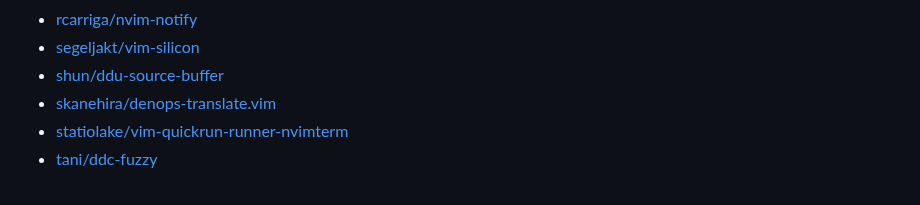
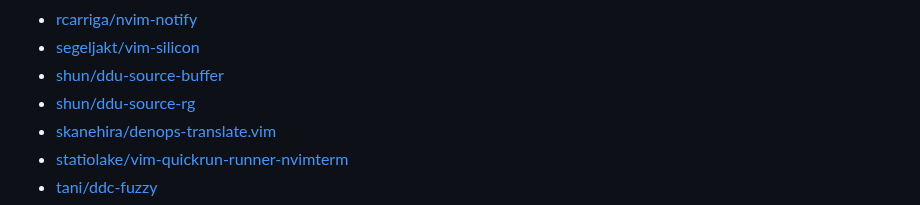
Before and after one commit to qitoy/dotfiles, a Markdown page: vim/plugins.md, the part around the change. GitHub-like rendering.

Commit message:
deploy: a69532f2790465ce73b7ac2fa4982654b4c372cc

```diff
--- a/vim/plugins.md
+++ b/vim/plugins.md
@@ -62,6 +62,7 @@
 - [rcarriga/nvim-notify](https://github.com/rcarriga/nvim-notify)
 - [segeljakt/vim-silicon](https://github.com/segeljakt/vim-silicon)
 - [shun/ddu-source-buffer](https://github.com/shun/ddu-source-buffer)
+- [shun/ddu-source-rg](https://github.com/shun/ddu-source-rg)
 - [skanehira/denops-translate.vim](https://github.com/skanehira/denops-translate.vim)
 - [statiolake/vim-quickrun-runner-nvimterm](https://github.com/statiolake/vim-quickrun-runner-nvimterm)
 - [tani/ddc-fuzzy](https://github.com/tani/ddc-fuzzy)
```
